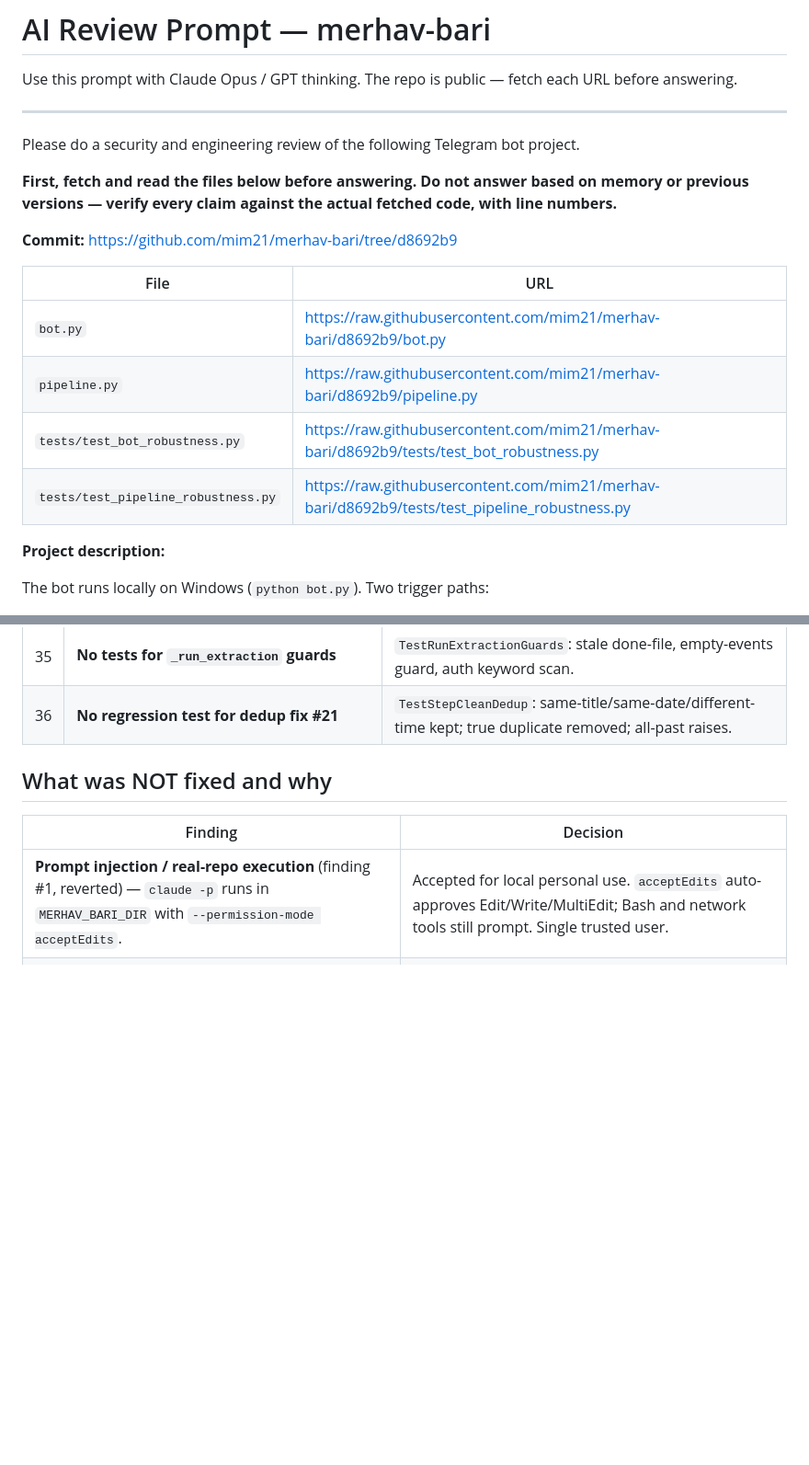
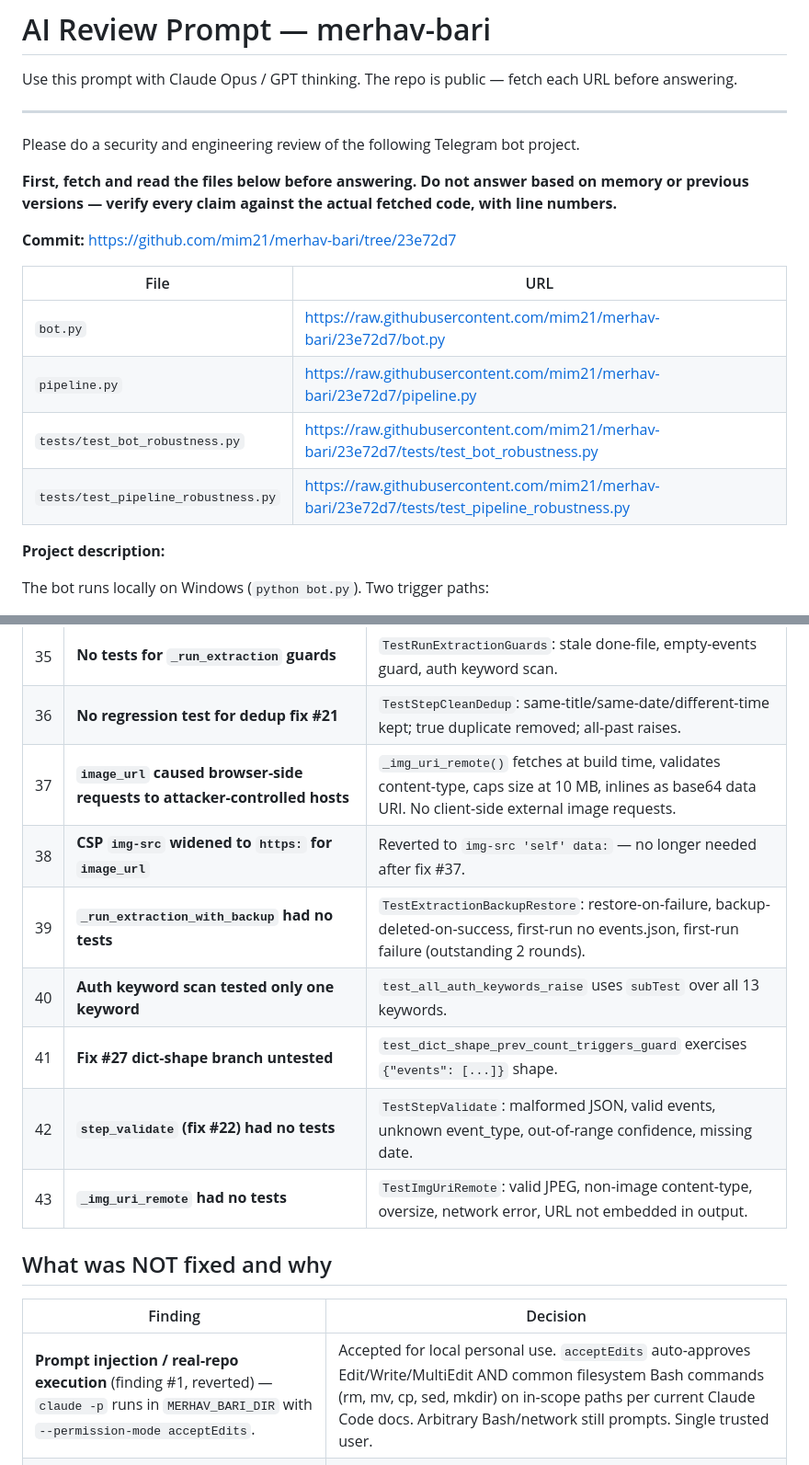
Before and after one commit to mim21/merhav-bari, a Markdown page: REVIEW_PROMPT.md, 2 parts joined by grey strips. Shown at 92% size. GitHub-like rendering; blank space fills up the shorter version.

```diff
--- a/REVIEW_PROMPT.md
+++ b/REVIEW_PROMPT.md
@@ -8,14 +8,14 @@ Please do a security and engineering review of the following Telegram bot projec
 
 **First, fetch and read the files below before answering. Do not answer based on memory or previous versions — verify every claim against the actual fetched code, with line numbers.**
 
-**Commit:** https://github.com/mim21/merhav-bari/tree/d8692b9
+**Commit:** https://github.com/mim21/merhav-bari/tree/23e72d7
 
 | File | URL |
 |------|-----|
-| `bot.py` | https://raw.githubusercontent.com/mim21/merhav-bari/d8692b9/bot.py |
-| `pipeline.py` | https://raw.githubusercontent.com/mim21/merhav-bari/d8692b9/pipeline.py |
-| `tests/test_bot_robustness.py` | https://raw.githubusercontent.com/mim21/merhav-bari/d8692b9/tests/test_bot_robustness.py |
-| `tests/test_pipeline_robustness.py` | https://raw.githubusercontent.com/mim21/merhav-bari/d8692b9/tests/test_pipeline_robustness.py |
+| `bot.py` | https://raw.githubusercontent.com/mim21/merhav-bari/23e72d7/bot.py |
+| `pipeline.py` | https://raw.githubusercontent.com/mim21/merhav-bari/23e72d7/pipeline.py |
+| `tests/test_bot_robustness.py` | https://raw.githubusercontent.com/mim21/merhav-bari/23e72d7/tests/test_bot_robustness.py |
+| `tests/test_pipeline_robustness.py` | https://raw.githubusercontent.com/mim21/merhav-bari/23e72d7/tests/test_pipeline_robustness.py |
 
 **Project description:**
 
@@ -74,12 +74,19 @@ Findings marked **[deleted]** applied only to files that have since been removed
 | 34 | **`TestFindImage` range test stale** | Updated to match actual +50 line search window. |
 | 35 | **No tests for `_run_extraction` guards** | `TestRunExtractionGuards`: stale done-file, empty-events guard, auth keyword scan. |
 | 36 | **No regression test for dedup fix #21** | `TestStepCleanDedup`: same-title/same-date/different-time kept; true duplicate removed; all-past raises. |
+| 37 | **`image_url` caused browser-side requests to attacker-controlled hosts** | `_img_uri_remote()` fetches at build time, validates content-type, caps size at 10 MB, inlines as base64 data URI. No client-side external image requests. |
+| 38 | **CSP `img-src` widened to `https:` for `image_url`** | Reverted to `img-src 'self' data:` — no longer needed after fix #37. |
+| 39 | **`_run_extraction_with_backup` had no tests** | `TestExtractionBackupRestore`: restore-on-failure, backup-deleted-on-success, first-run no events.json, first-run failure (outstanding 2 rounds). |
+| 40 | **Auth keyword scan tested only one keyword** | `test_all_auth_keywords_raise` uses `subTest` over all 13 keywords. |
+| 41 | **Fix #27 dict-shape branch untested** | `test_dict_shape_prev_count_triggers_guard` exercises `{"events": [...]}` shape. |
+| 42 | **`step_validate` (fix #22) had no tests** | `TestStepValidate`: malformed JSON, valid events, unknown event_type, out-of-range confidence, missing date. |
+| 43 | **`_img_uri_remote` had no tests** | `TestImgUriRemote`: valid JPEG, non-image content-type, oversize, network error, URL not embedded in output. |
 
 ## What was NOT fixed and why
 
 | Finding | Decision |
 |---------|----------|
-| **Prompt injection / real-repo execution** (finding #1, reverted) — `claude -p` runs in `MERHAV_BARI_DIR` with `--permission-mode acceptEdits`. | Accepted for local personal use. `acceptEdits` auto-approves Edit/Write/MultiEdit; Bash and network tools still prompt. Single trusted user. |
+| **Prompt injection / real-repo execution** (finding #1, reverted) — `claude -p` runs in `MERHAV_BARI_DIR` with `--permission-mode acceptEdits`. | Accepted for local personal use. `acceptEdits` auto-approves Edit/Write/MultiEdit AND common filesystem Bash commands (rm, mv, cp, sed, mkdir) on in-scope paths per current Claude Code docs. Arbitrary Bash/network still prompts. Single trusted user. |
 | **`_chat.txt` saved before extraction succeeds** — if extraction fails, new chat is in repo but events.json is restored from backup. | Accepted. The events.json backup (finding #16) covers the data-loss case. Chat being "ahead" is harmless — next run re-processes it. |
 | **`ALLOWED_USER_IDS` fail-open** (empty = allow all) | Intentional dev-mode default. Startup warning added (finding #6). |
 | **`style-src 'unsafe-inline'` in CSP** | Required for inline `<style>`. Hashed CSP is over-engineering for personal use. |
```
Also changed, not shown: other parts of REVIEW_PROMPT.md (+12 -12 lines).
